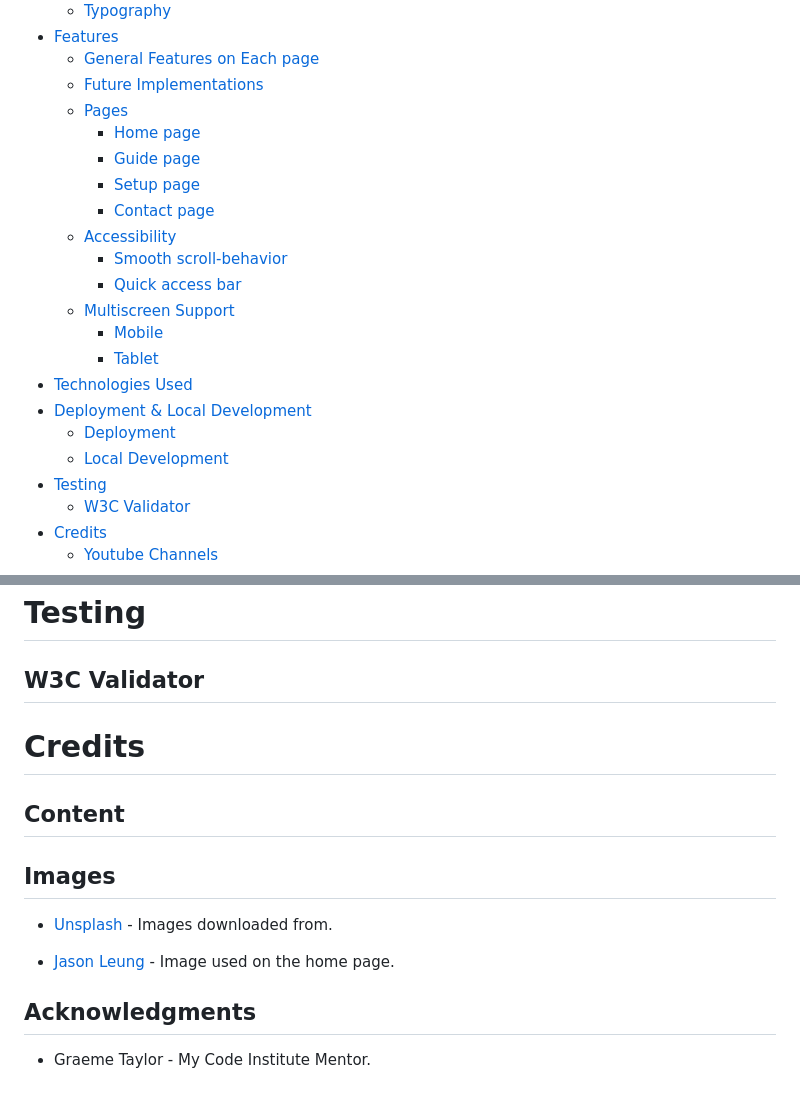
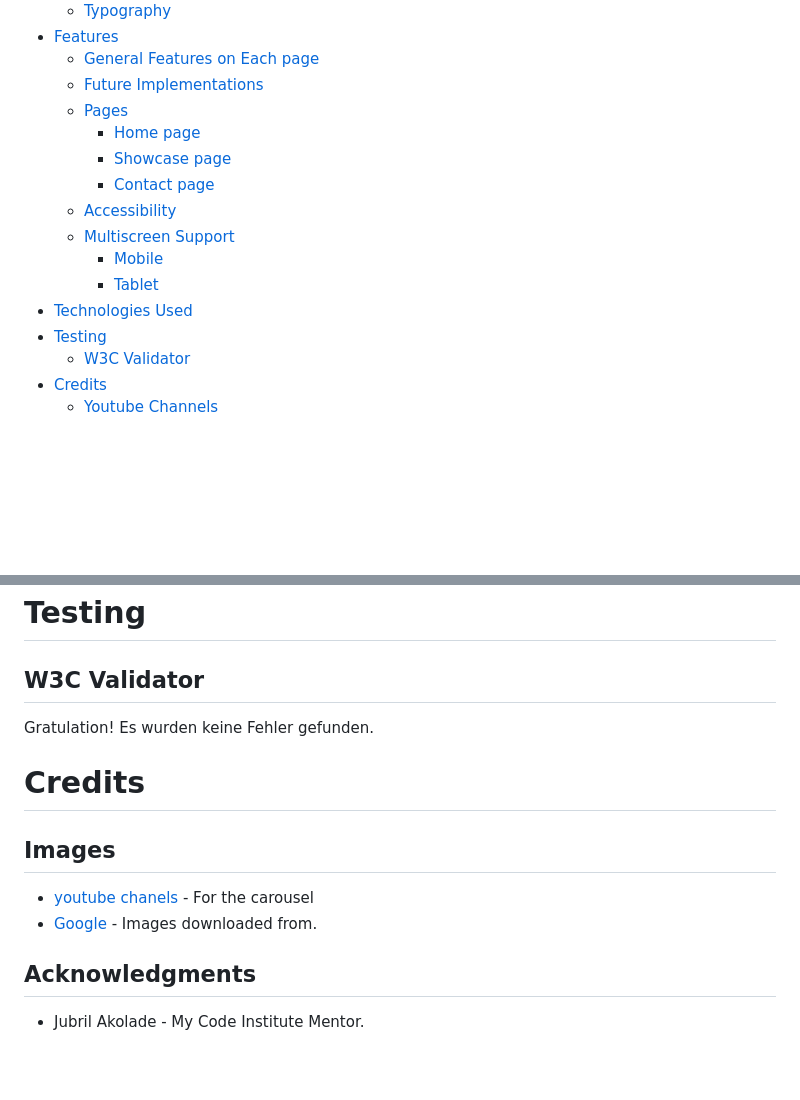
Before and after one commit to ozz1webdev/codeproject1, a Markdown page: README.md, 2 parts joined by grey strips. Rendered like a GitHub page; blank space fills up the shorter version.

```diff
--- a/README.md
+++ b/README.md
@@ -10,19 +10,13 @@
     - [Future Implementations](#future-implementations)
     - [Pages](#pages)
         - [Home page](#home-page)
-        - [Guide page](#guide-page)
-        - [Setup page](#setup-page)
+        - [Showcase page](#showcase)
         - [Contact page](#contact-page)
     - [Accessibility](#accessibility)
-      - [Smooth scroll-behavior](#smooth-scroll-behavior)
-      - [Quick access bar](#quick-access-bar)
     - [Multiscreen Support](#multiscreen-support)
         - [Mobile](#mobile)
         - [Tablet](#tablet)
 - [Technologies Used](#technologies-used)
-- [Deployment & Local Development](#deployment--local-development)
-  - [Deployment](#deployment)
-  - [Local Development](local-development)
 - [Testing](#testing)
   - [W3C Validator](#w3c-validator)
 - [Credits](#credits)
@@ -120,17 +114,12 @@ The complete web site is created in single page no need for scrolling.Scrolling
 # Testing
 
 ## W3C Validator
-
+Gratulation! Es wurden keine Fehler gefunden.
 # Credits
-
-## Content
-
 ## Images
-
-* [Unsplash](https://unsplash.com/) - Images downloaded from.
-
-* [Jason Leung](https://unsplash.com/photos/black-wireless-headphones-on-black-surface-xR4JHzr69Og?utm_content=creditCopyText&utm_medium=referral&utm_source=unsplash) - Image used on the home page.
+* [youtube chanels](https://www.youtube.com/@codingcirculate) - For the carousel
+* [Google](https://www.google.com/) - Images downloaded from.
 
 ## Acknowledgments
 
-* Graeme Taylor - My Code Institute Mentor.
+* Jubril Akolade - My Code Institute Mentor.
```
